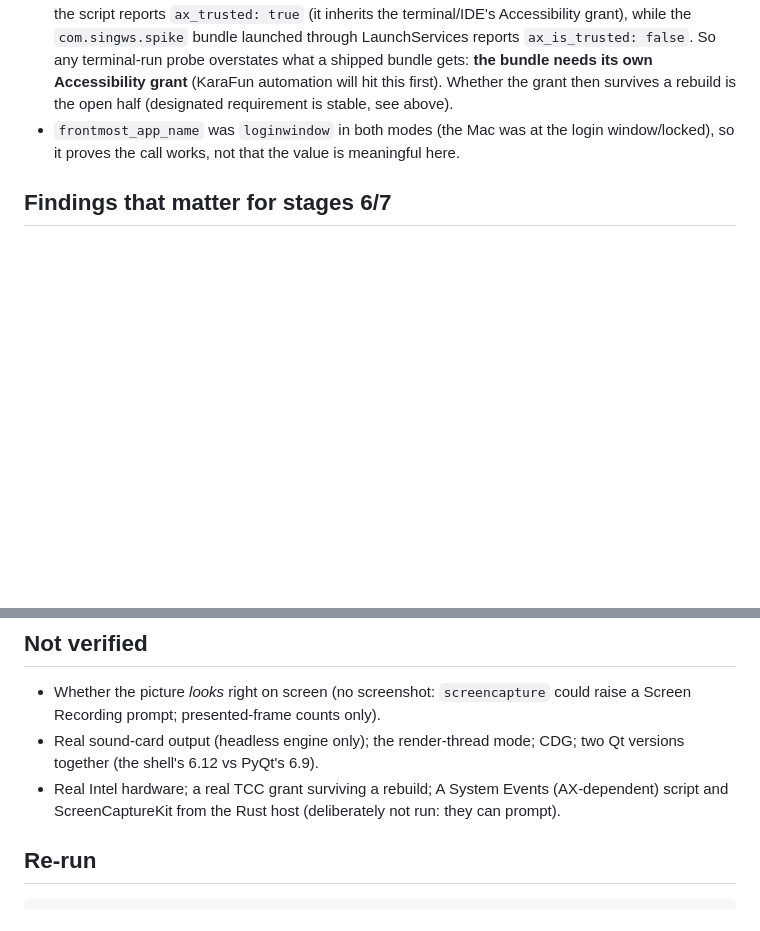
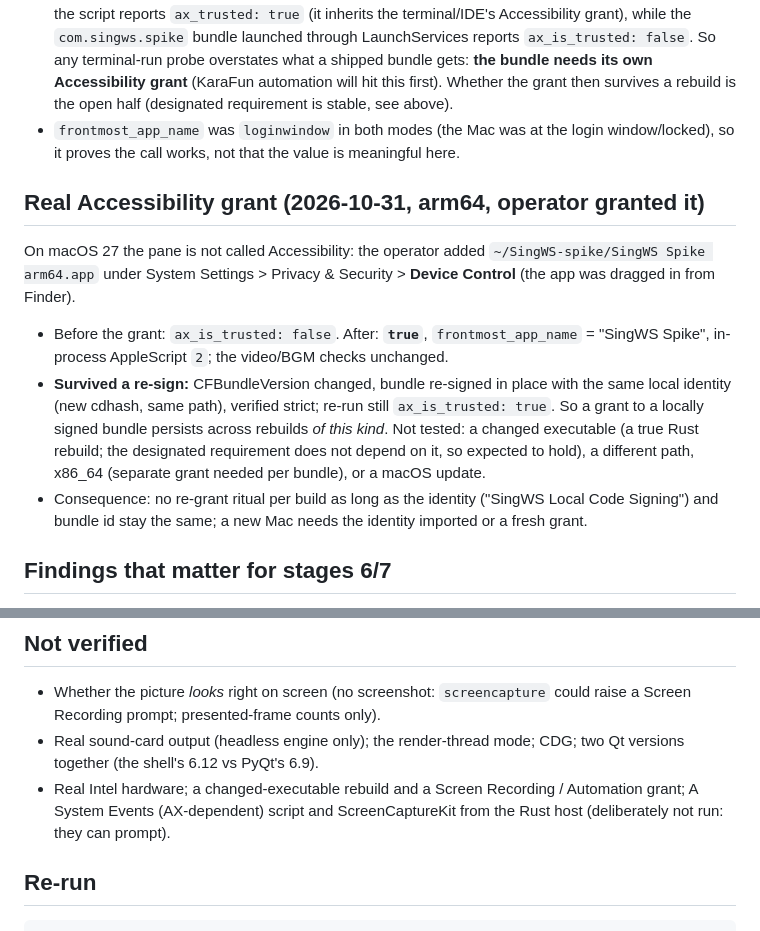
Before and after one commit to DanDemolition/SingWS, a Markdown page: docs/design/stage-e-no-python-host-spike.md, 2 parts joined by grey strips. GitHub-like rendering; blank space fills up the shorter version.

Commit message:
Spike: record the real Accessibility grant and its survival of a re-sign
Co-Authored-By: Claude Sonnet 5.5 <noreply@anthropic.com>

```diff
--- a/docs/design/stage-e-no-python-host-spike.md
+++ b/docs/design/stage-e-no-python-host-spike.md
@@ -47,6 +47,13 @@ The shell calls `singws_mac::{ax_is_trusted, frontmost_app_name, run_applescript
   survives a rebuild is the open half (designated requirement is stable, see above).
 - `frontmost_app_name` was `loginwindow` in both modes (the Mac was at the login window/locked), so it proves the call works, not that the value is meaningful here.
 
+## Real Accessibility grant (2026-10-31, arm64, operator granted it)
+
+On macOS 27 the pane is not called Accessibility: the operator added `~/SingWS-spike/SingWS Spike arm64.app` under System Settings > Privacy & Security > **Device Control** (the app was dragged in from Finder).
+- Before the grant: `ax_is_trusted: false`. After: **`true`**, `frontmost_app_name` = "SingWS Spike", in-process AppleScript `2`; the video/BGM checks unchanged.
+- **Survived a re-sign:** CFBundleVersion changed, bundle re-signed in place with the same local identity (new cdhash, same path), verified strict; re-run still `ax_is_trusted: true`. So a grant to a locally signed bundle persists across rebuilds *of this kind*. Not tested: a changed executable (a true Rust rebuild; the designated requirement does not depend on it, so expected to hold), a different path, x86_64 (separate grant needed per bundle), or a macOS update.
+- Consequence: no re-grant ritual per build as long as the identity ("SingWS Local Code Signing") and bundle id stay the same; a new Mac needs the identity imported or a fresh grant.
+
 ## Findings that matter for stages 6/7
 
 1. **`winId` must be a real, shown window.** First attempts handed the bridge a `QNSView` that was hidden (`window_visible=false`) and the bridge reported
@@ -65,7 +72,7 @@ The shell calls `singws_mac::{ax_is_trusted, frontmost_app_name, run_applescript
 
 - Whether the picture *looks* right on screen (no screenshot: `screencapture` could raise a Screen Recording prompt; presented-frame counts only).
 - Real sound-card output (headless engine only); the render-thread mode; CDG; two Qt versions together (the shell's 6.12 vs PyQt's 6.9).
-- Real Intel hardware; a real TCC grant surviving a rebuild; A System Events (AX-dependent) script and ScreenCaptureKit from the Rust host (deliberately not run: they can prompt).
+- Real Intel hardware; a changed-executable rebuild and a Screen Recording / Automation grant; A System Events (AX-dependent) script and ScreenCaptureKit from the Rust host (deliberately not run: they can prompt).
 
 ## Re-run
 
```
